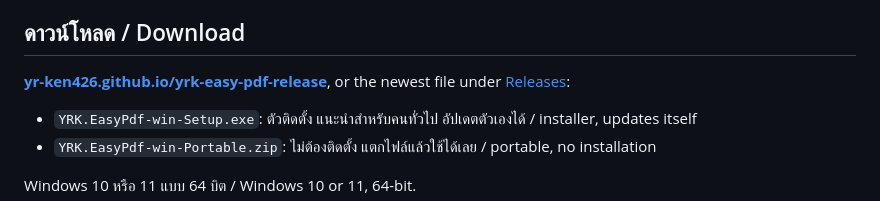
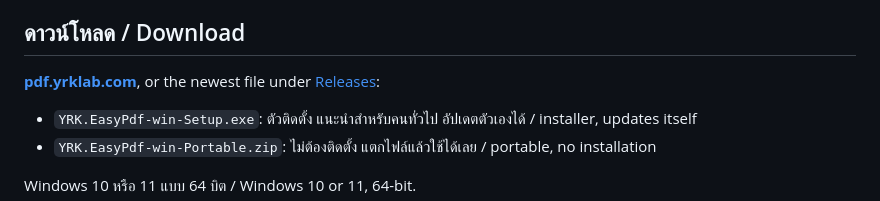
Before and after one commit to YR-KEN426/yrk-easy-pdf-release, a Markdown page: README.md, the part around the change. Drawn GitHub-style.

```diff
--- a/README.md
+++ b/README.md
@@ -15,7 +15,7 @@ sent to an AI or cloud service.
 
 ## ดาวน์โหลด / Download
 
-**[yr-ken426.github.io/yrk-easy-pdf-release](https://yr-ken426.github.io/yrk-easy-pdf-release/)**, or the
+**[pdf.yrklab.com](https://pdf.yrklab.com/)**, or the
 newest file under [Releases](https://github.com/YR-KEN426/yrk-easy-pdf-release/releases/latest):
 
 - `YRK.EasyPdf-win-Setup.exe`: ตัวติดตั้ง แนะนำสำหรับคนทั่วไป อัปเดตตัวเองได้ / installer, updates itself
```
